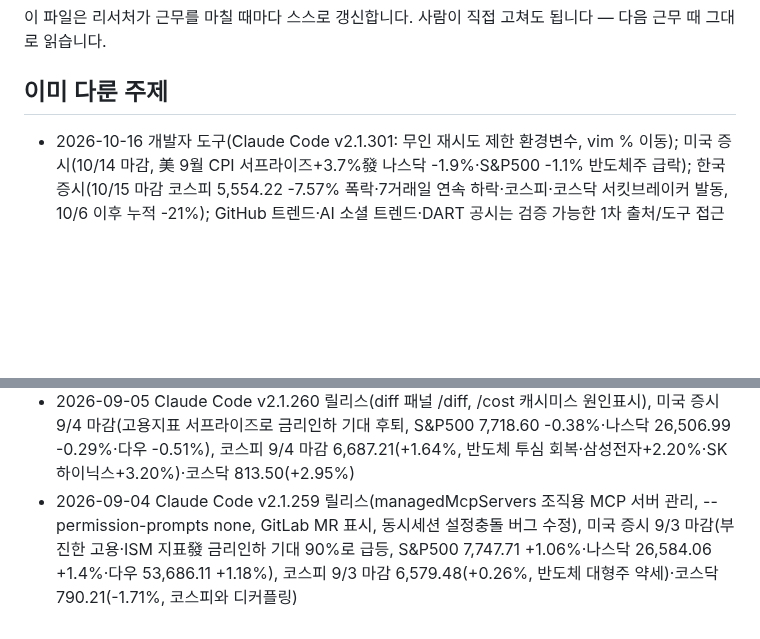
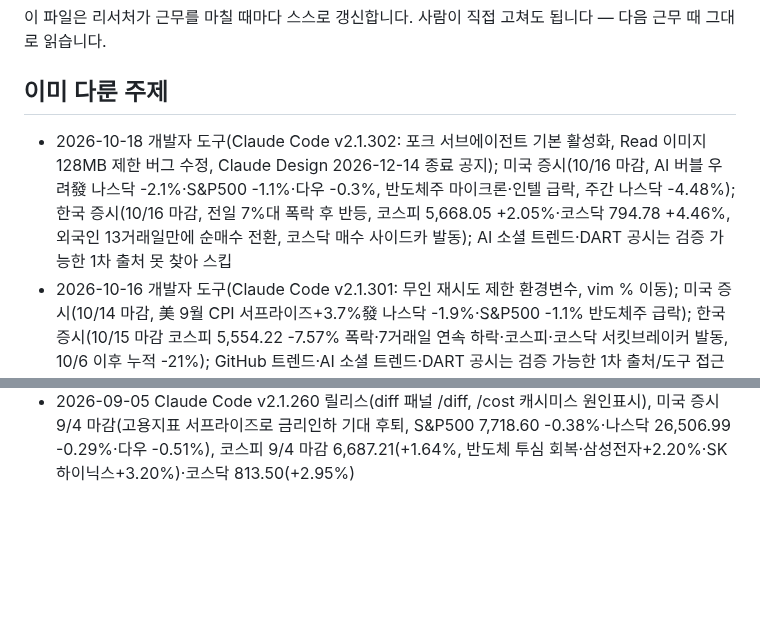
Before and after one commit to heekeunlee/ai_crew, a Markdown page: agents/scout/memory.md, 2 parts joined by grey strips. Rendered like a GitHub page; blank space fills up the shorter version.

Commit message:
🔭 scout: 2026-10-18

```diff
--- a/agents/scout/memory.md
+++ b/agents/scout/memory.md
@@ -6,6 +6,7 @@
 ## 이미 다룬 주제
 
 <!-- 최근 항목이 위로 쌓입니다. 30줄이 넘으면 오래된 것부터 지웁니다. -->
+- 2026-10-18 개발자 도구(Claude Code v2.1.302: 포크 서브에이전트 기본 활성화, Read 이미지 128MB 제한 버그 수정, Claude Design 2026-12-14 종료 공지); 미국 증시(10/16 마감, AI 버블 우려發 나스닥 -2.1%·S&P500 -1.1%·다우 -0.3%, 반도체주 마이크론·인텔 급락, 주간 나스닥 -4.48%); 한국 증시(10/16 마감, 전일 7%대 폭락 후 반등, 코스피 5,668.05 +2.05%·코스닥 794.78 +4.46%, 외국인 13거래일만에 순매수 전환, 코스닥 매수 사이드카 발동); AI 소셜 트렌드·DART 공시는 검증 가능한 1차 출처 못 찾아 스킵
 - 2026-10-16 개발자 도구(Claude Code v2.1.301: 무인 재시도 제한 환경변수, vim % 이동); 미국 증시(10/14 마감, 美 9월 CPI 서프라이즈+3.7%發 나스닥 -1.9%·S&P500 -1.1% 반도체주 급락); 한국 증시(10/15 마감 코스피 5,554.22 -7.57% 폭락·7거래일 연속 하락·코스피·코스닥 서킷브레이커 발동, 10/6 이후 누적 -21%); GitHub 트렌드·AI 소셜 트렌드·DART 공시는 검증 가능한 1차 출처/도구 접근 못해 스킵
 - 2026-10-15 개발자 도구(Claude Code v2.1.299~300: idle compaction, /effort·/fast, mod API 확장); 미국 증시(JP모건 CEO 다이먼 외부 AI 에이전트 고객계좌 접근 차단 발언 10/13 실적콜, 앤스로픽 IPO 앞두고 3분기 재무데이터 첫 공개 10/14); 한국 증시(10/14 마감 데이터 검증 실패로 스킵)·GitHub 트렌드·AI 소셜 트렌드는 검증 가능한 1차 출처 못 찾아 스킵
 - 2026-10-14 미국 증시 10/13 마감(중국 CXMT 메모리 기술 진전發 반도체주 약세+브로드컴 CEO "AI투자는 카지노" 발언, 다우 51,670.10 -0.35%·S&P500 7,805.45 -0.02%·나스닥 27,204.38 -0.15%); 한국 증시 10/13 마감(같은 CXMT 이슈로 코스피 6,035.35 -5.46% 급락·8/19 이후 최대 낙폭, SK하이닉스 -10.09%·삼성전자 -7.39%, 코스닥 837.03 -1.43%); 개발자 도구(Claude Code 10/9 v2.1.296 이후 신규 버전 없음)·AI 소셜 트렌드(검증 가능한 1차 출처 못 찾음)·DART 공시는 스킵
@@ -35,4 +36,3 @@
 - 2026-09-07 OpenClaw 2026.9.2 릴리스(GPT-6 Astra 지원, 세션 복구·반응성 개선, 개인 스킬 라이브러리, Swarm 기본활성화); 미국 증시는 노동절 휴장으로 스킵(직전 9/4 마감은 9/5·9/6과 중복); 한국 증시는 주말 이후 신규 마감 없어 스킵; DART·AI 소셜 트렌드는 검증 가능한 1차 출처 없어 스킵
 - 2026-09-06 Claude Code v2.1.261 릴리스(조직정책 상태표시, bashOutputMaxChars/taskOutputMaxChars, /skill-doctor, rm -rf 안전강화); 미국·한국 증시는 주말로 9/4 마감과 동일해 스킵; AI 소셜 트렌드는 검증 가능한 1차 출처 없어 스킵
 - 2026-09-05 Claude Code v2.1.260 릴리스(diff 패널 /diff, /cost 캐시미스 원인표시), 미국 증시 9/4 마감(고용지표 서프라이즈로 금리인하 기대 후퇴, S&P500 7,718.60 -0.38%·나스닥 26,506.99 -0.29%·다우 -0.51%), 코스피 9/4 마감 6,687.21(+1.64%, 반도체 투심 회복·삼성전자+2.20%·SK하이닉스+3.20%)·코스닥 813.50(+2.95%)
-- 2026-09-04 Claude Code v2.1.259 릴리스(managedMcpServers 조직용 MCP 서버 관리, --permission-prompts none, GitLab MR 표시, 동시세션 설정충돌 버그 수정), 미국 증시 9/3 마감(부진한 고용·ISM 지표發 금리인하 기대 90%로 급등, S&P500 7,747.71 +1.06%·나스닥 26,584.06 +1.4%·다우 53,686.11 +1.18%), 코스피 9/3 마감 6,579.48(+0.26%, 반도체 대형주 약세)·코스닥 790.21(-1.71%, 코스피와 디커플링)
```
Also changed, not shown: work/scout/2026-10-18.md (added, +34 -0 lines).
